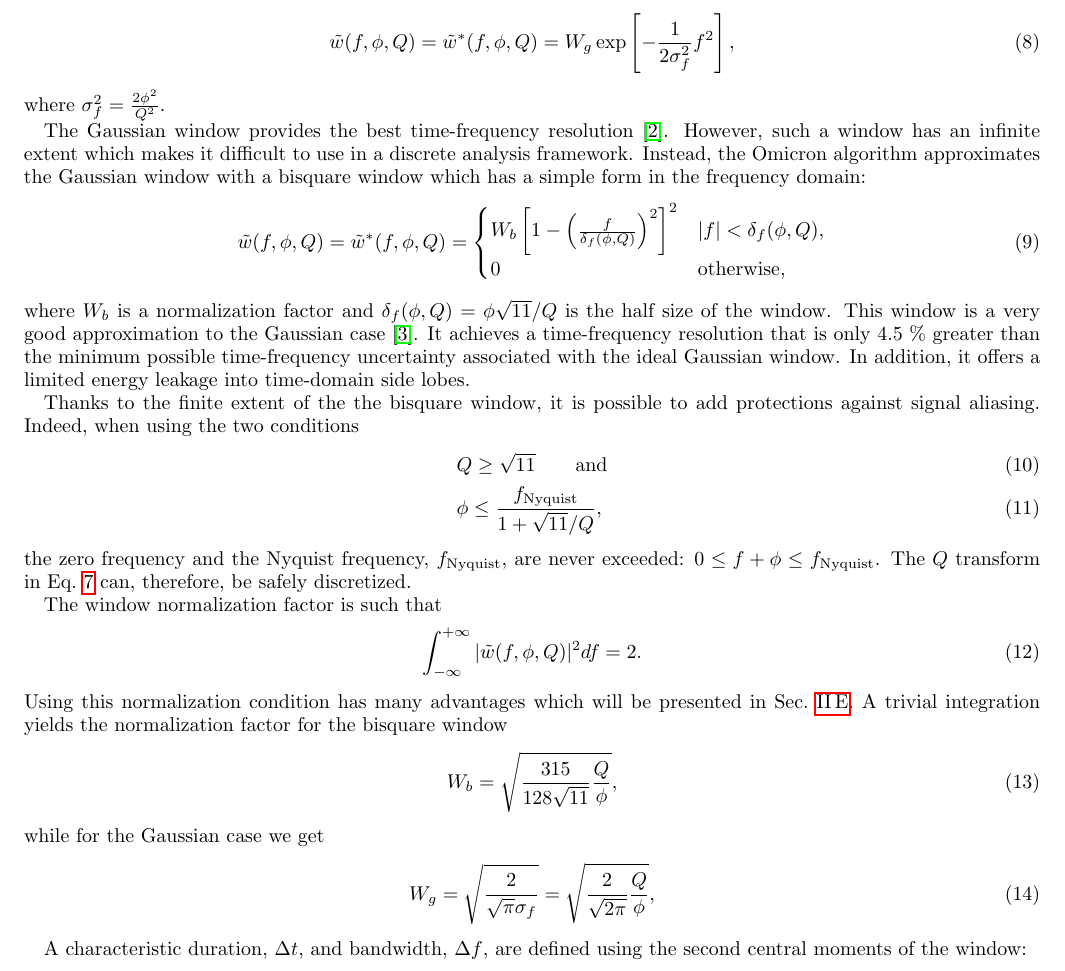
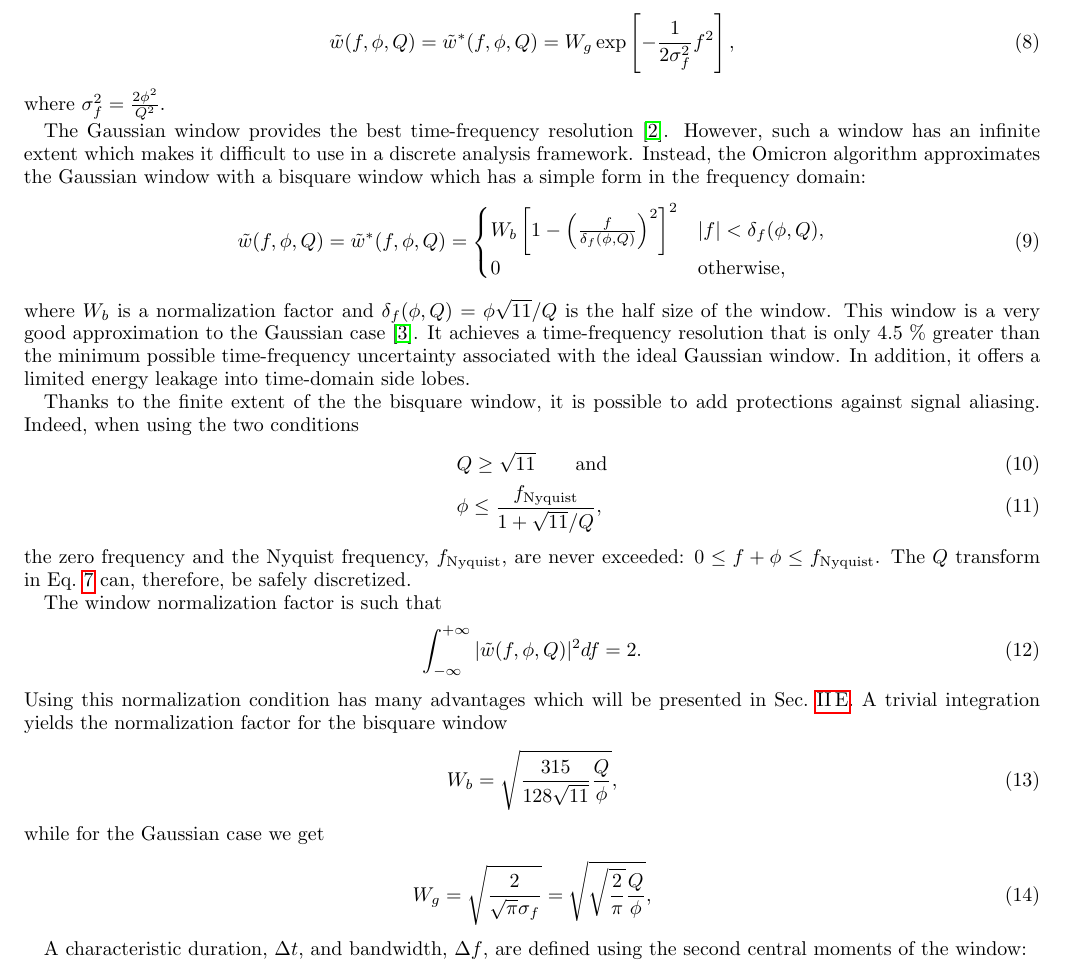
Before and after one commit to ElsevierSoftwareX/SOFTX_2020_128, a LaTeX paper (paper/paper.tex, which reads paper/method.tex): part of page 3 of 16, cut so that both start at the same text. Compiled offline with pdfLaTeX.

Commit message:
math
git-svn-id: https://svn.ego-gw.it/svn/advsw/Omicron/trunk@61224 47e613b6-93f3-4244-b775-e06b1756610f

```diff
--- a/paper/method.tex
+++ b/paper/method.tex
@@ -71,7 +71,7 @@ Using this normalization condition has many advantages which will be presented i
 \end{equation}
 while for the Gaussian case we get
 \begin{equation}
-  W_g = \sqrt{\frac{2}{\sqrt{\pi}\sigma_f}} = \sqrt{\frac{2}{\sqrt{2\pi}} \frac{Q}{\phi}},
+  W_g = \sqrt{\frac{2}{\sqrt{\pi}\sigma_f}} = \sqrt{\sqrt{\frac{2}{\pi}} \frac{Q}{\phi}},
   \label{eq:Wg}
 \end{equation}
 
```
